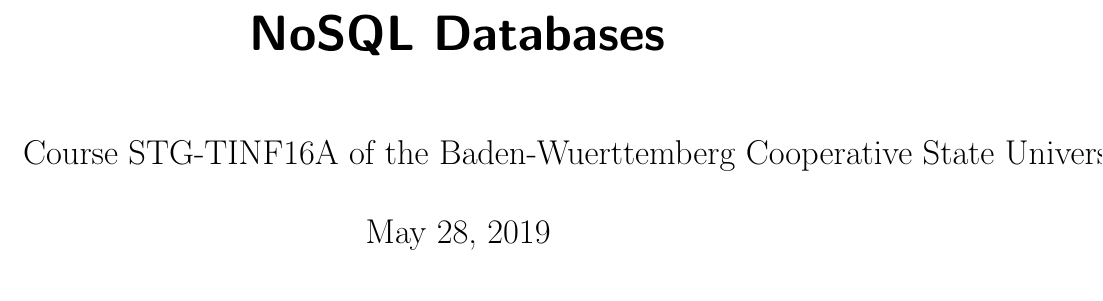
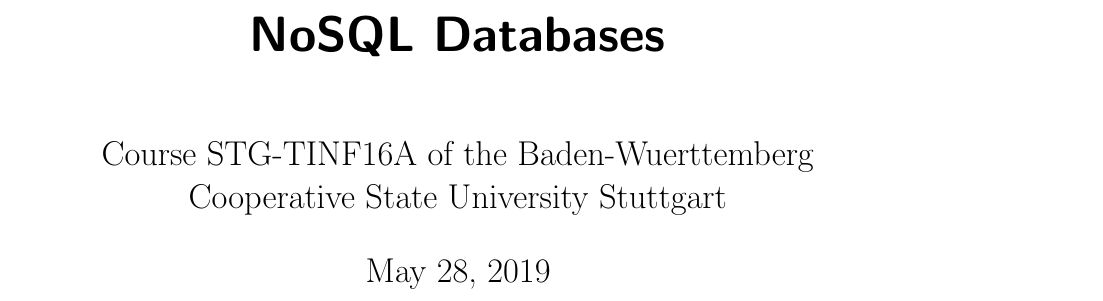
Before and after one commit to dhbw-stginf16a/nosql-book, a LaTeX book (main.tex): part of page 1 of 125, cut so that both start at the same text. Compiled offline with pdfLaTeX.

Commit message:
Fix broken author string on titlepage (#30)

```diff
--- a/main.tex
+++ b/main.tex
@@ -79,7 +79,7 @@
 
 
 \title{NoSQL Databases}
-\author{Course STG-TINF16A of the Baden-Wuerttemberg Cooperative State University Stuttgart}
+\author{Course STG-TINF16A of the Baden-Wuerttemberg\\ Cooperative State University Stuttgart}
 \date{\today}
 
 \begin{document}
```
